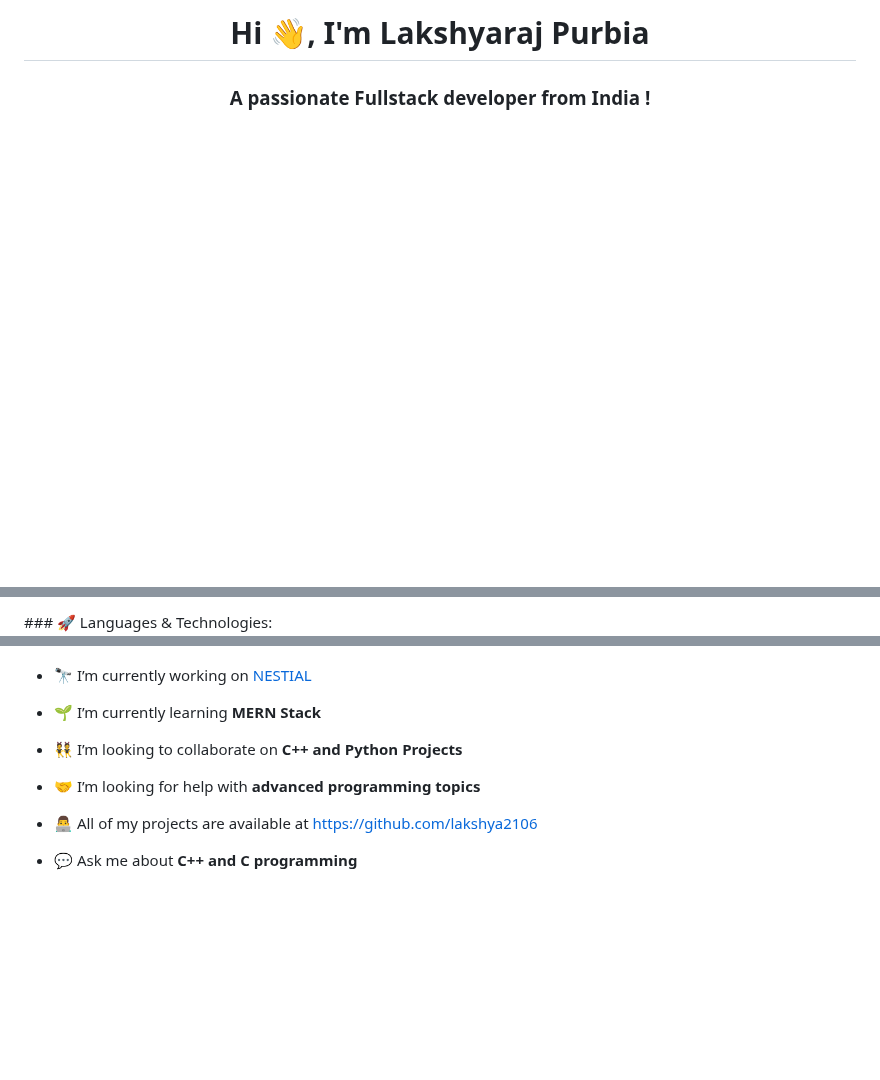
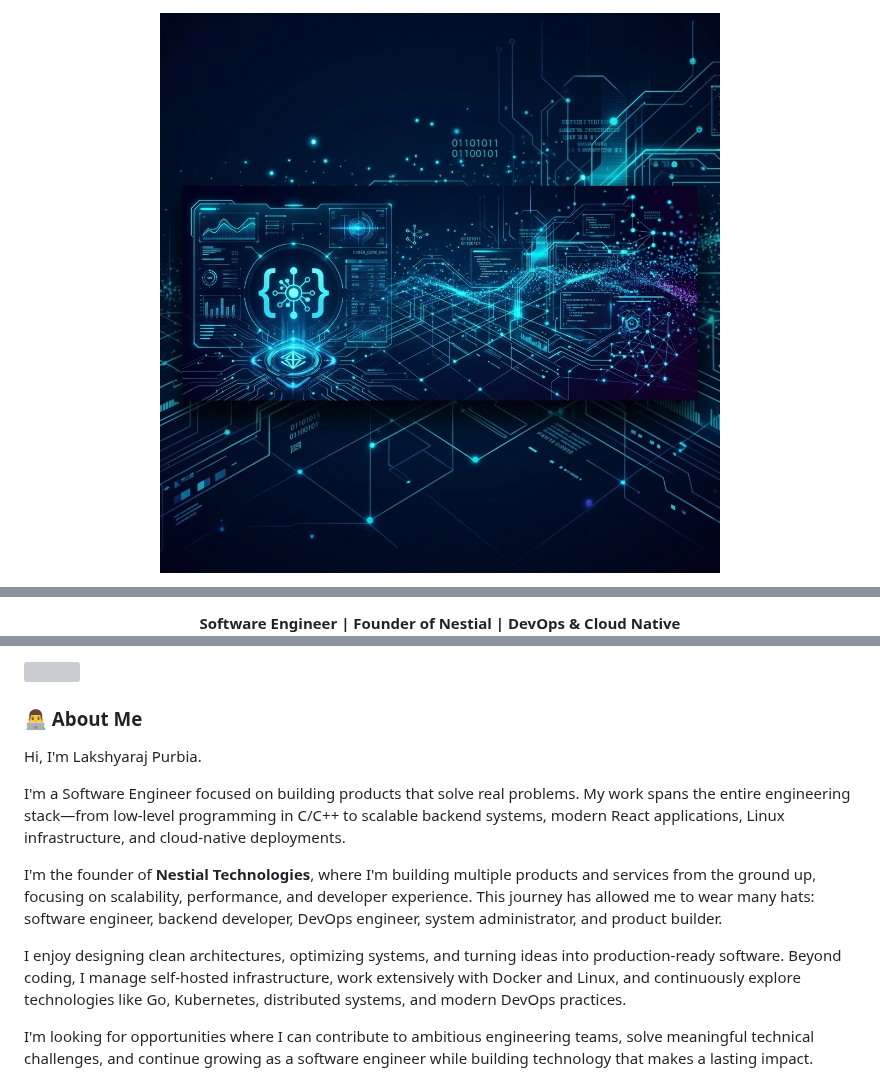
Before and after one commit to lakshya2106/lakshya2106, a Markdown page: README.md, 3 parts joined by grey strips. GitHub-like rendering; pictures changed too: assets/banner.png (added); blank space fills up the shorter version; grey boxes are pictures that could not be loaded.

```diff
--- a/README.md
+++ b/README.md
@@ -1,3 +1,3 @@
-<h1 align="center">Hi 👋, I'm Lakshyaraj Purbia</h1>
-<h3 align="center">A passionate Fullstack developer from India !</h3>
+<div align="center">
+  <img src="assets/banner.png" alt="Lakshyaraj Banner" width="100%" />
 
@@ -7,4 +9,5 @@
 
-</br>
-### 🚀 Languages & Technologies:
+  <p align="center">
+    <b>Software Engineer | Founder of Nestial | DevOps & Cloud Native</b>
+  </p>
 
@@ -15,13 +22,13 @@
 
-- 🔭 I’m currently working on [NESTIAL](https://nestial.vercel.app)
+### 👨‍💻 About Me
 
-- 🌱 I’m currently learning **MERN Stack**
+Hi, I'm Lakshyaraj Purbia.
 
-- 👯 I’m looking to collaborate on **C++ and Python Projects**
+I'm a Software Engineer focused on building products that solve real problems. My work spans the entire engineering stack—from low-level programming in C/C++ to scalable backend systems, modern React applications, Linux infrastructure, and cloud-native deployments.
 
-- 🤝 I’m looking for help with **advanced programming topics**
+I'm the founder of **Nestial Technologies**, where I'm building multiple products and services from the ground up, focusing on scalability, performance, and developer experience. This journey has allowed me to wear many hats: software engineer, backend developer, DevOps engineer, system administrator, and product builder.
 
-- 👨‍💻 All of my projects are available at [https://github.com/lakshya2106](https://github.com/lakshya2106)
+I enjoy designing clean architectures, optimizing systems, and turning ideas into production-ready software. Beyond coding, I manage self-hosted infrastructure, work extensively with Docker and Linux, and continuously explore technologies like Go, Kubernetes, distributed systems, and modern DevOps practices.
 
-- 💬 Ask me about **C++ and C programming**
+I'm looking for opportunities where I can contribute to ambitious engineering teams, solve meaningful technical challenges, and continue growing as a software engineer while building technology that makes a lasting impact.
 
```
Also changed, not shown: other parts of README.md (+75 -20 lines), 7 other files.
